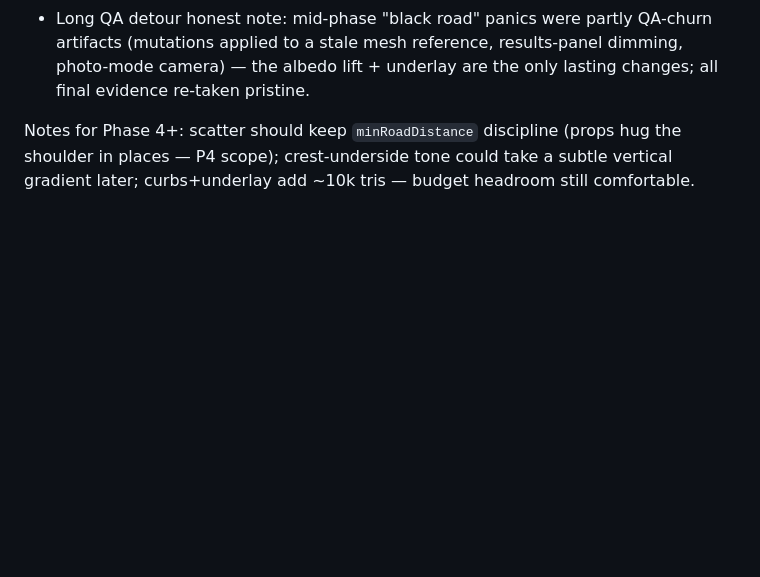
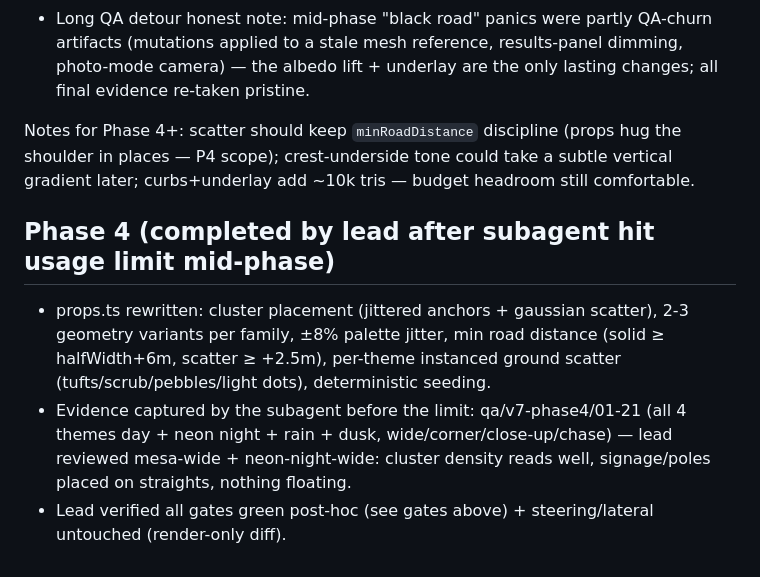
Before and after one commit to neima3/race2, a Markdown page: docs/plans/v7-progress.md, the part around the change. Drawn GitHub-style; blank space fills up the shorter version.

Commit message:
v7 Phase 4: docs + checklist

```diff
--- a/docs/plans/v7-progress.md
+++ b/docs/plans/v7-progress.md
@@ -104,3 +104,8 @@ Deviations:
 - Long QA detour honest note: mid-phase "black road" panics were partly QA-churn artifacts (mutations applied to a stale mesh reference, results-panel dimming, photo-mode camera) — the albedo lift + underlay are the only lasting changes; all final evidence re-taken pristine.
 
 Notes for Phase 4+: scatter should keep `minRoadDistance` discipline (props hug the shoulder in places — P4 scope); crest-underside tone could take a subtle vertical gradient later; curbs+underlay add ~10k tris — budget headroom still comfortable.
+
+## Phase 4 (completed by lead after subagent hit usage limit mid-phase)
+- props.ts rewritten: cluster placement (jittered anchors + gaussian scatter), 2-3 geometry variants per family, ±8% palette jitter, min road distance (solid ≥ halfWidth+6m, scatter ≥ +2.5m), per-theme instanced ground scatter (tufts/scrub/pebbles/light dots), deterministic seeding.
+- Evidence captured by the subagent before the limit: qa/v7-phase4/01-21 (all 4 themes day + neon night + rain + dusk, wide/corner/close-up/chase) — lead reviewed mesa-wide + neon-night-wide: cluster density reads well, signage/poles placed on straights, nothing floating.
+- Lead verified all gates green post-hoc (see gates above) + steering/lateral untouched (render-only diff).
```
Also changed, not shown: docs/plans/2026-09-13-race2-v7-roadmap.md (+1 -1 lines).
